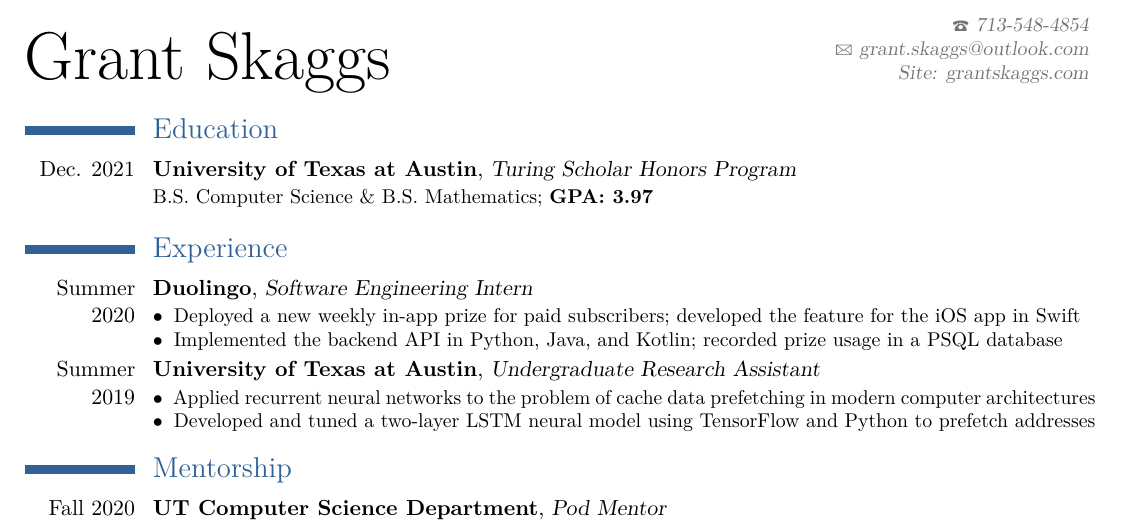
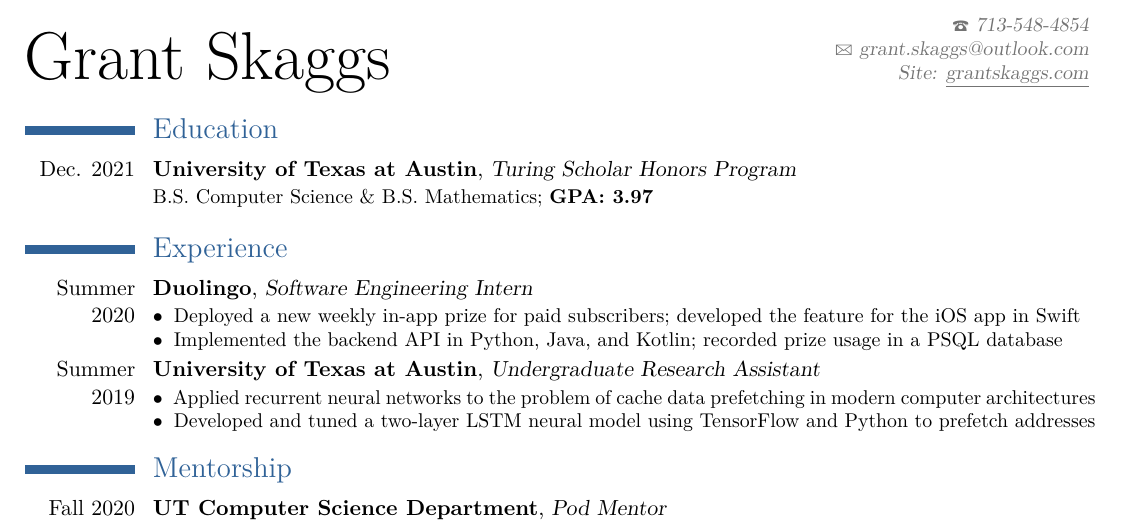
Before and after one commit to gskaggs/resume, a LaTeX CV (latex_resume/Grant_Skaggs_Resume.tex): part of the page, cut so that both start at the same text. Compiled offline with pdfLaTeX.

Commit message:
Underline site name

```diff
--- a/latex_resume/Grant_Skaggs_Resume.tex
+++ b/latex_resume/Grant_Skaggs_Resume.tex
@@ -55,7 +55,7 @@
 % \title{Curriculum Vitae}
 % \address{7609 Leonard Drive}{Falls Church, VA 22043}
 \email{grant.skaggs@outlook.com}
-\homepage{grantskaggs.com}{Site: grantskaggs.com} % The first argument is the url for the clickable link, the second argument is the url displayed in the template - this allows special characters to be displayed such as the tilde in this example
+\homepage{grantskaggs.com}{Site: \underline{grantskaggs.com}} % The first argument is the url for the clickable link, the second argument is the url displayed in the template - this allows special characters to be displayed such as the tilde in this example
 % \github{2016rshah}
 \phone{713-548-4854}
 
```
Also changed, not shown: Grant_Skaggs_Resume.pdf, latex_resume/Grant_Skaggs_Resume.pdf, 3 other files.
